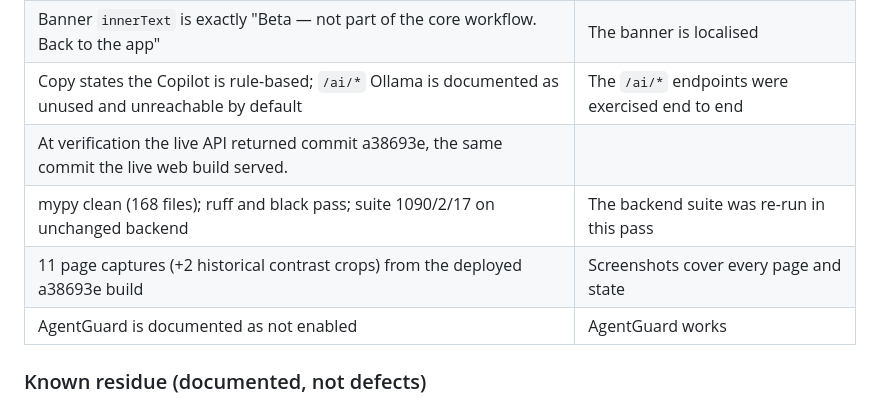
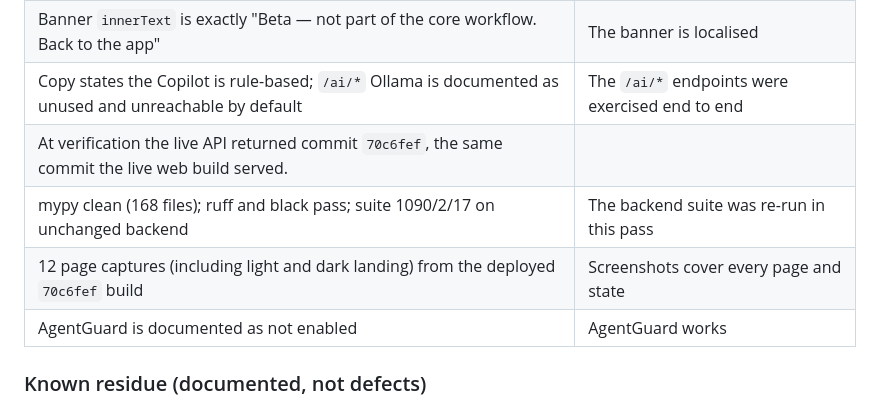
Before and after one commit to shashu123456/SentinelAI, a Markdown page: docs/EVIDENCE-FINAL.md, the part around one of its changes. GitHub-like rendering.

```diff
--- a/docs/EVIDENCE-FINAL.md
+++ b/docs/EVIDENCE-FINAL.md
@@ -428,9 +439,9 @@ to it. Runbook P7 remains the only deliberately-off optional item.
 | No horizontal page scroll at 390 on the audited routes | Mobile has been tested on real devices |
 | Banner `innerText` is exactly "Beta — not part of the core workflow. Back to the app" | The banner is localised |
 | Copy states the Copilot is rule-based; `/ai/*` Ollama is documented as unused and unreachable by default | The `/ai/*` endpoints were exercised end to end |
-| At verification the live API returned commit a38693e, the same commit the live web build served. |
+| At verification the live API returned commit `70c6fef`, the same commit the live web build served. |
 | mypy clean (168 files); ruff and black pass; suite 1090/2/17 on unchanged backend | The backend suite was re-run in this pass |
-| 11 page captures (+2 historical contrast crops) from the deployed a38693e build | Screenshots cover every page and state |
+| 12 page captures (including light and dark landing) from the deployed `70c6fef` build | Screenshots cover every page and state |
 | AgentGuard is documented as not enabled | AgentGuard works |
 
 ### Known residue (documented, not defects)
```
Also changed, not shown: other parts of docs/EVIDENCE-FINAL.md (+29 -18 lines), docs/PROJECT-PREVIEW.md (+10 -6 lines), docs/screenshots/beta-dashboard.png, docs/screenshots/copilot.png, docs/screenshots/landing-mobile.png, docs/screenshots/landing.png, 1 other file.
